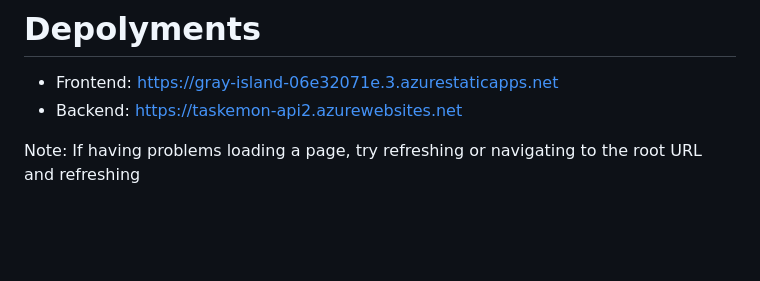
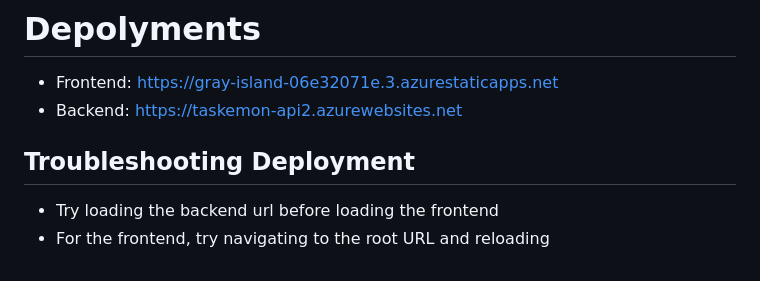
Before and after one commit to seeddhee/CSC_307_ToDoemon-, a Markdown page: README.md, the part around the change. GitHub-like rendering; blank space fills up the shorter version.

```diff
--- a/README.md
+++ b/README.md
@@ -80,4 +80,6 @@ npm install (The package.json file provides a concise reference for all project
 - Frontend: https://gray-island-06e32071e.3.azurestaticapps.net
 - Backend: https://taskemon-api2.azurewebsites.net
 
-Note: If having problems loading a page, try refreshing or navigating to the root URL and refreshing
+## Troubleshooting Deployment
+- Try loading the backend url before loading the frontend
+- For the frontend, try navigating to the root URL and reloading
```
